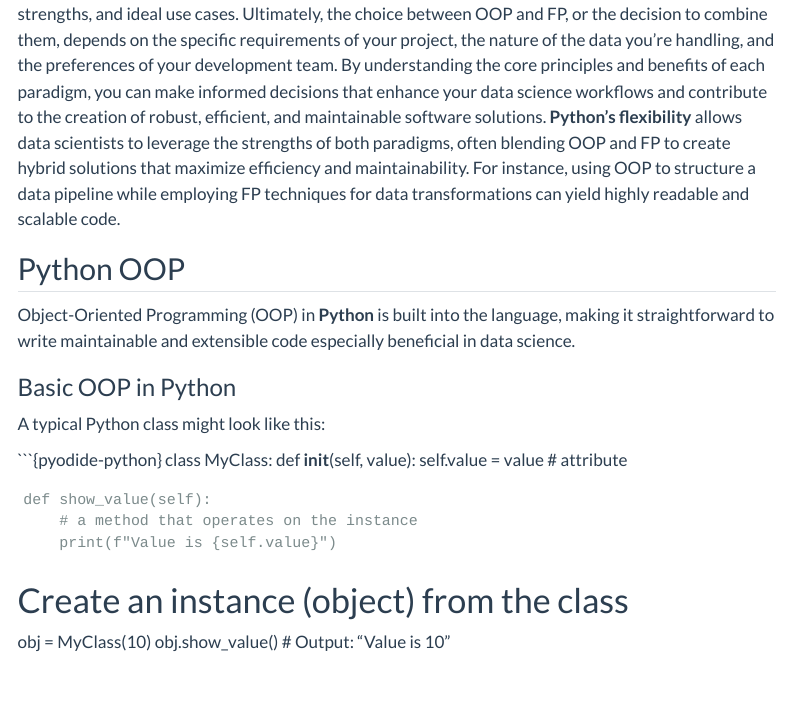
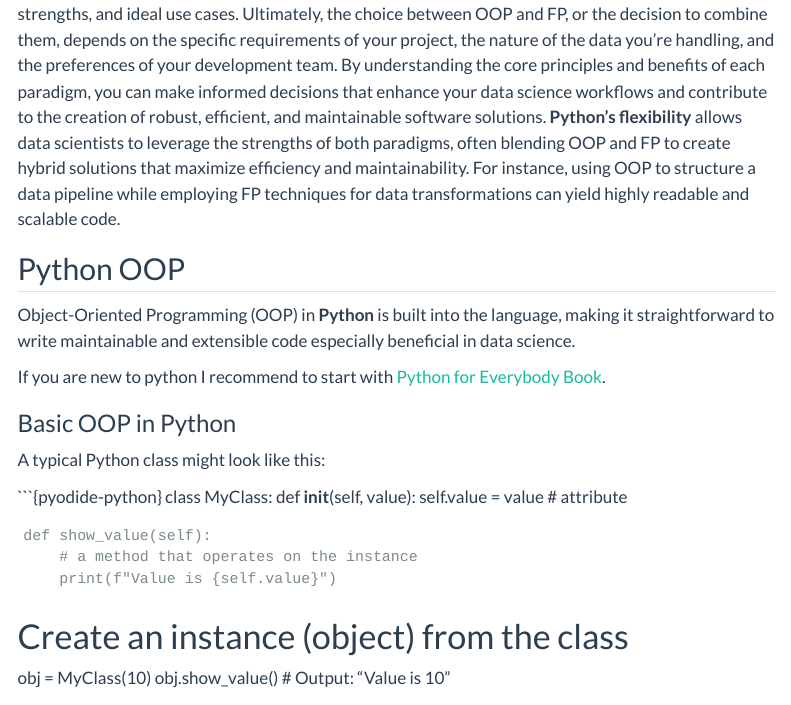
Before and after one commit to Polkas/polkas.github.io, a Quarto document (posts/oop/index.qmd): the page in a window 1100 px wide, from 1920 px down. Rendered offline with R 4.5, knitr and Pandoc in place of Quarto, with nearby package versions; menus at the side of the page are left out.

Commit message:
add python for everybody

```diff
--- a/posts/oop/index.qmd
+++ b/posts/oop/index.qmd
@@ -214,6 +214,8 @@
 ## Python OOP
 
 Object-Oriented Programming (OOP) in **Python** is built into the language, making it straightforward to write maintainable and extensible code especially beneficial in data science.
+
+If you are new to python I recommend to start with [Python for Everybody Book](https://books.trinket.io/pfe/index.html).
 
 ### Basic OOP in Python
 
```
